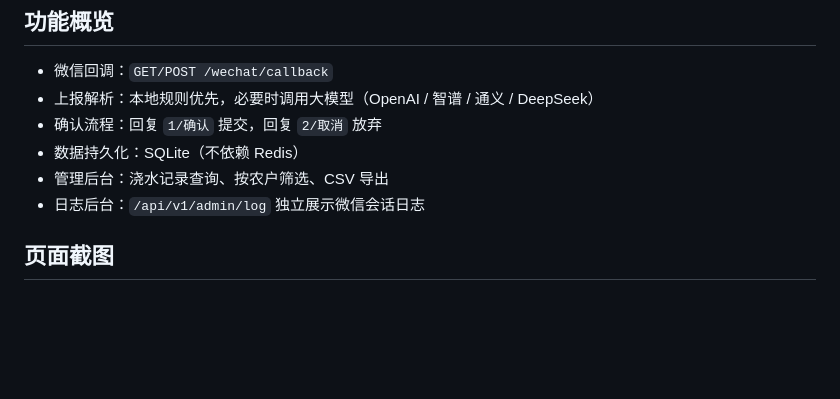
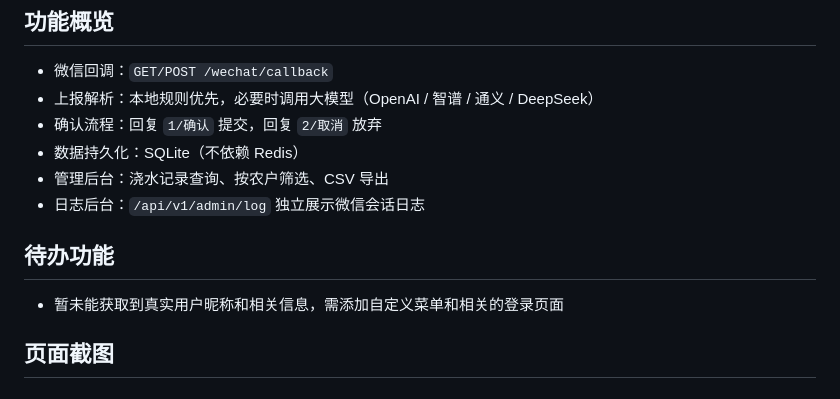
Before and after one commit to JuckyLee668/watering, a Markdown page: README.md, the part around the change. Rendered like a GitHub page; blank space fills up the shorter version.

Commit message:
Add pending features section to README
Add section for pending features related to user information.

```diff
--- a/README.md
+++ b/README.md
@@ -10,7 +10,8 @@
 - 数据持久化：SQLite（不依赖 Redis）
 - 管理后台：浇水记录查询、按农户筛选、CSV 导出
 - 日志后台：`/api/v1/admin/log` 独立展示微信会话日志
-
+## 待办功能
+- 暂未能获取到真实用户昵称和相关信息，需添加自定义菜单和相关的登录页面
 ## 页面截图
 
 ### 管理后台（浇水记录）
```
